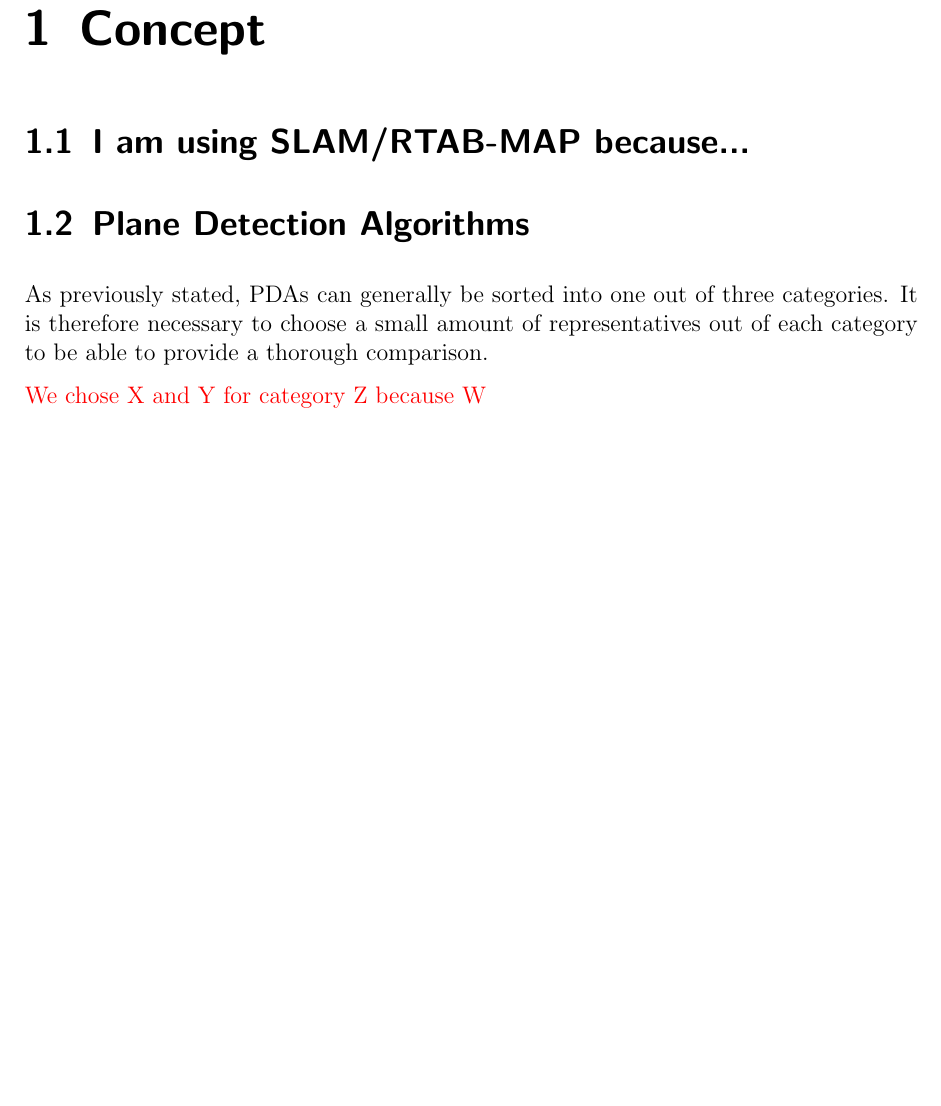
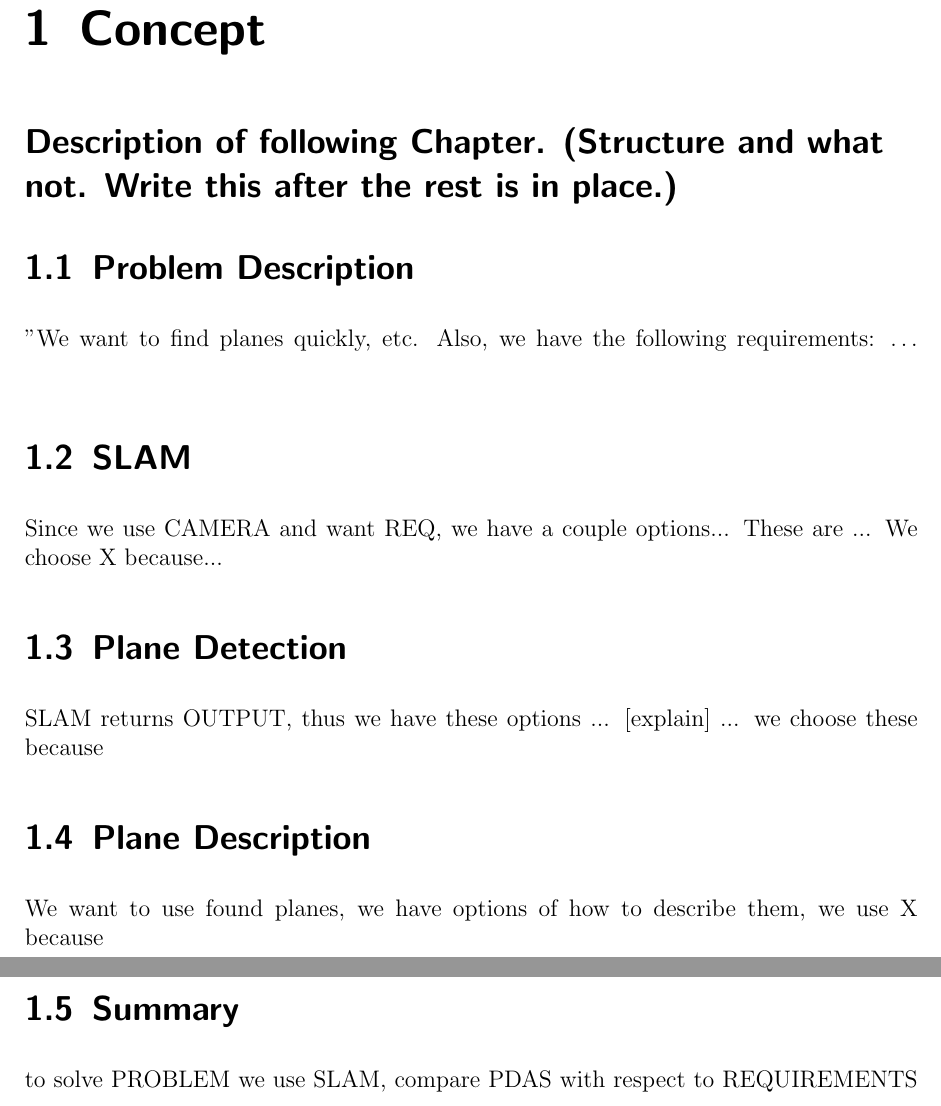
Before and after one commit to rocketman123456/Comparison-of-Real-Time-Plane-Detection-Algorithms, a LaTeX document (Concept.tex, which reads Sections-CP/CP-INTRO.tex, Sections-CP/CP-PDESC.tex, Sections-CP/CP-PDET.tex): part of the page before the commit and two parts of pages 1 and 2 of 2 after it, the two joined at a grey line, cut so that both start at the same text, the shorter picture padded with empty space. Compiled offline with pdfLaTeX.

Commit message:
add TOC for Concept chapter

```diff
--- a/Concept.tex
+++ b/Concept.tex
@@ -1,11 +1,20 @@
 \documentclass[main.tex]{subfiles}
 \begin{document}
+
+
 \chapter{Concept} \label{chap:Concept}
 
+\subfile{Sections-CP/CP-INTRO}
 
-\section{I am using SLAM/RTAB-MAP because...}
-\section{Plane Detection Algorithms}
-As previously stated, PDAs can generally be sorted into one out of three categories. It is therefore necessary to choose a small amount of representatives out of each category to be able to provide a thorough comparison.
+\subfile{Sections-CP/CP-PROB}
 
-\textcolor{red}{We chose X and Y for category Z because W}
+\subfile{Sections-CP/CP-SLAM}
+
+\subfile{Sections-CP/CP-PDET}
+
+\subfile{Sections-CP/CP-PDESC}
+
+\subfile{Sections-CP/CP-SUMM}
+
+
 \end{document}
--- /dev/null
+++ b/Sections-CP/CP-INTRO.tex
@@ -0,0 +1,9 @@
+\documentclass[main.tex]{subfiles}
+
+%% INTRODUCTION TO CONCEPT CHAPTER %%
+
+\begin{document}
+
+\section*{Description of following Chapter. (Structure and what not. Write this after the rest is in place.)}
+
+\end{document}
--- /dev/null
+++ b/Sections-CP/CP-PDESC.tex
@@ -0,0 +1,13 @@
+\documentclass[main.tex]{subfiles}
+
+%% PLANE DESCRIPTION %%
+
+\begin{document}
+
+\section{Plane Description}
+We want to use found planes, we have options of how to describe them, we use X because
+% 1. In order to utilize found planes, we need a format
+% 2. [list and explain possible formats]
+% 3. we choose $FORMAT because
+
+\end{document}
--- /dev/null
+++ b/Sections-CP/CP-PDET.tex
@@ -0,0 +1,13 @@
+\documentclass[main.tex]{subfiles}
+
+%% PLANE DETECTION %%
+
+\begin{document}
+
+\section[Plane Detection]{Plane Detection}
+SLAM returns OUTPUT, thus we have these options ... [explain] ... we choose these because
+% 1. $SLAM gibt $OUTPUT aus, daher haben wir optionen an Algorithmen
+% 2. [list PDA options w.r.t $REQ and $OUTPUT]
+% 3. we have chosen these N PDAs because
+
+\end{document}
--- /dev/null
+++ b/Sections-CP/CP-PROB.tex
@@ -0,0 +1,9 @@
+\documentclass[main.tex]{subfiles}
+
+%% PROBLEMS AND HOW WE WILL SOLVE THEM %%
+
+\begin{document}
+
+\section{Problem Description}
+"We want to find planes quickly, etc. Also, we have the following requirements: …
+\end{document}
--- /dev/null
+++ b/Sections-CP/CP-SLAM.tex
@@ -0,0 +1,12 @@
+\documentclass[main.tex]{subfiles}
+
+%% SLAM  %%
+
+\begin{document}
+
+\section{SLAM}
+Since we use CAMERA and want REQ, we have a couple options... These are ... We choose X because...
+% 1. since we use $CAMERA and want $REQUIREMENTS, We have Options
+% 2. [list and briefly explain options]
+% 3. we choose RTABMAP because …
+\end{document}
--- /dev/null
+++ b/Sections-CP/CP-SUMM.tex
@@ -0,0 +1,9 @@
+\documentclass[main.tex]{subfiles}
+
+%% SUMMARY OF CONCEPT CHAPTER %%
+
+\begin{document}
+
+\section{Summary}
+to solve PROBLEM we use SLAM, compare PDAS with respect to REQUIREMENTS
+\end{document}
```
Also changed, not shown: main.pdf (added).
